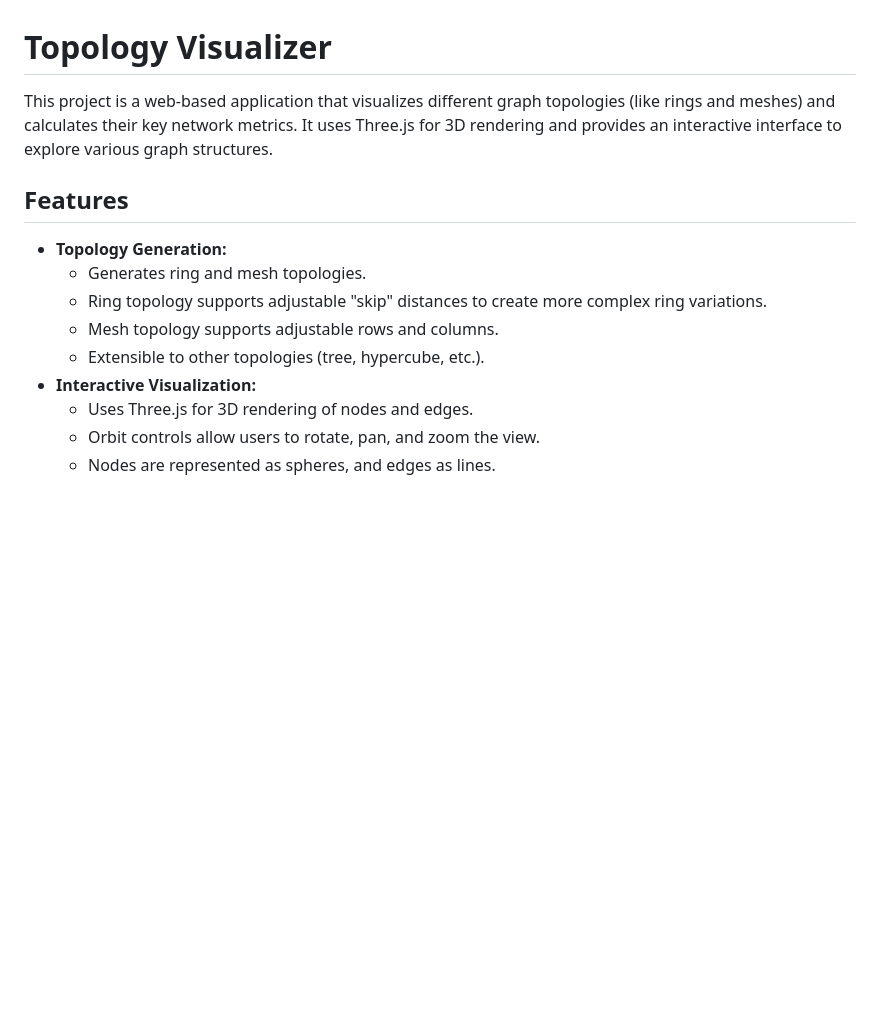
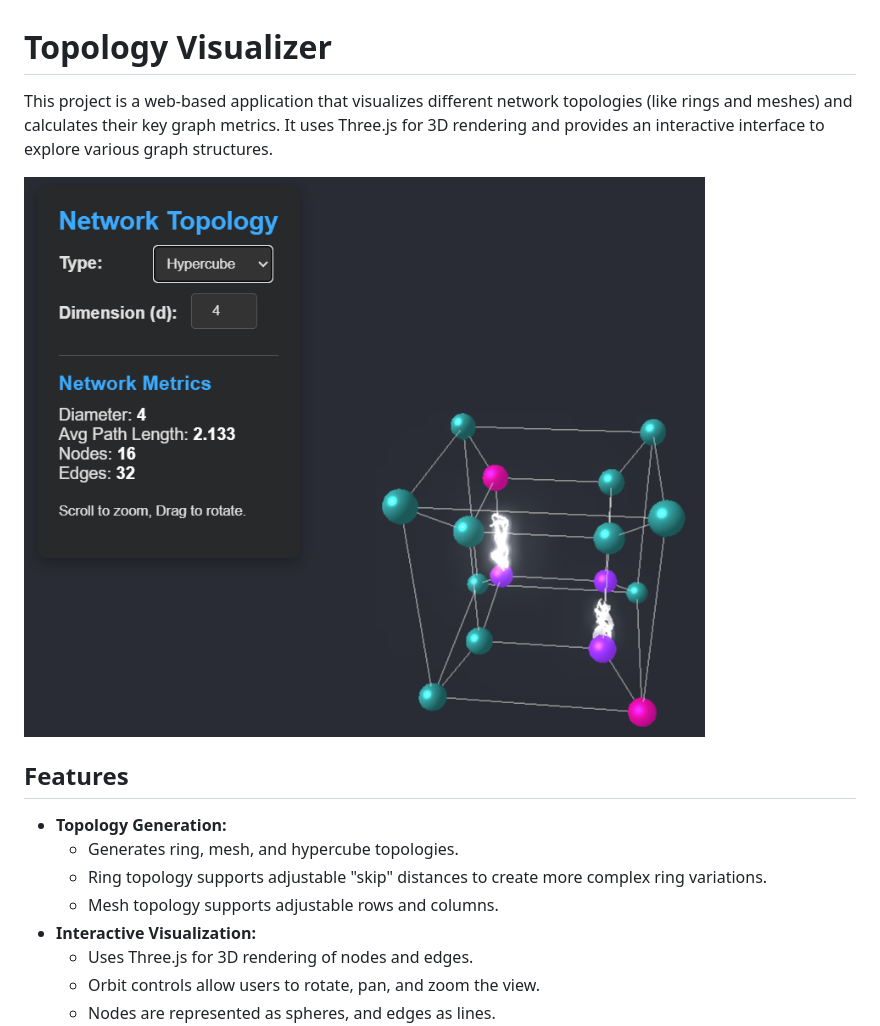
Before and after one commit to jentrialgo/topo_visualizer, a Markdown page: README.md, the part around the change printed below. Drawn GitHub-style; pictures changed too: screenshot.png (added); blank space fills up the shorter version.

Commit message:
Update README to include hypercube topology and screenshot

```diff
--- a/README.md
+++ b/README.md
@@ -1,16 +1,17 @@
 # Topology Visualizer
 
-This project is a web-based application that visualizes different graph topologies (like
-rings and meshes) and calculates their key network metrics. It uses Three.js for 3D
+This project is a web-based application that visualizes different network topologies (like
+rings and meshes) and calculates their key graph metrics. It uses Three.js for 3D
 rendering and provides an interactive interface to explore various graph structures.
+
+![Application Screenshot](screenshot.png)
 
 ## Features
 
 *   **Topology Generation:**
-    *   Generates ring and mesh topologies.
+    *   Generates ring, mesh, and hypercube topologies.
     *   Ring topology supports adjustable "skip" distances to create more complex ring variations.
     *   Mesh topology supports adjustable rows and columns.
-    *   Extensible to other topologies (tree, hypercube, etc.).
 *   **Interactive Visualization:**
     *   Uses Three.js for 3D rendering of nodes and edges.
     *   Orbit controls allow users to rotate, pan, and zoom the view.
```
Also changed, not shown: other parts of README.md (+5 -22 lines).
